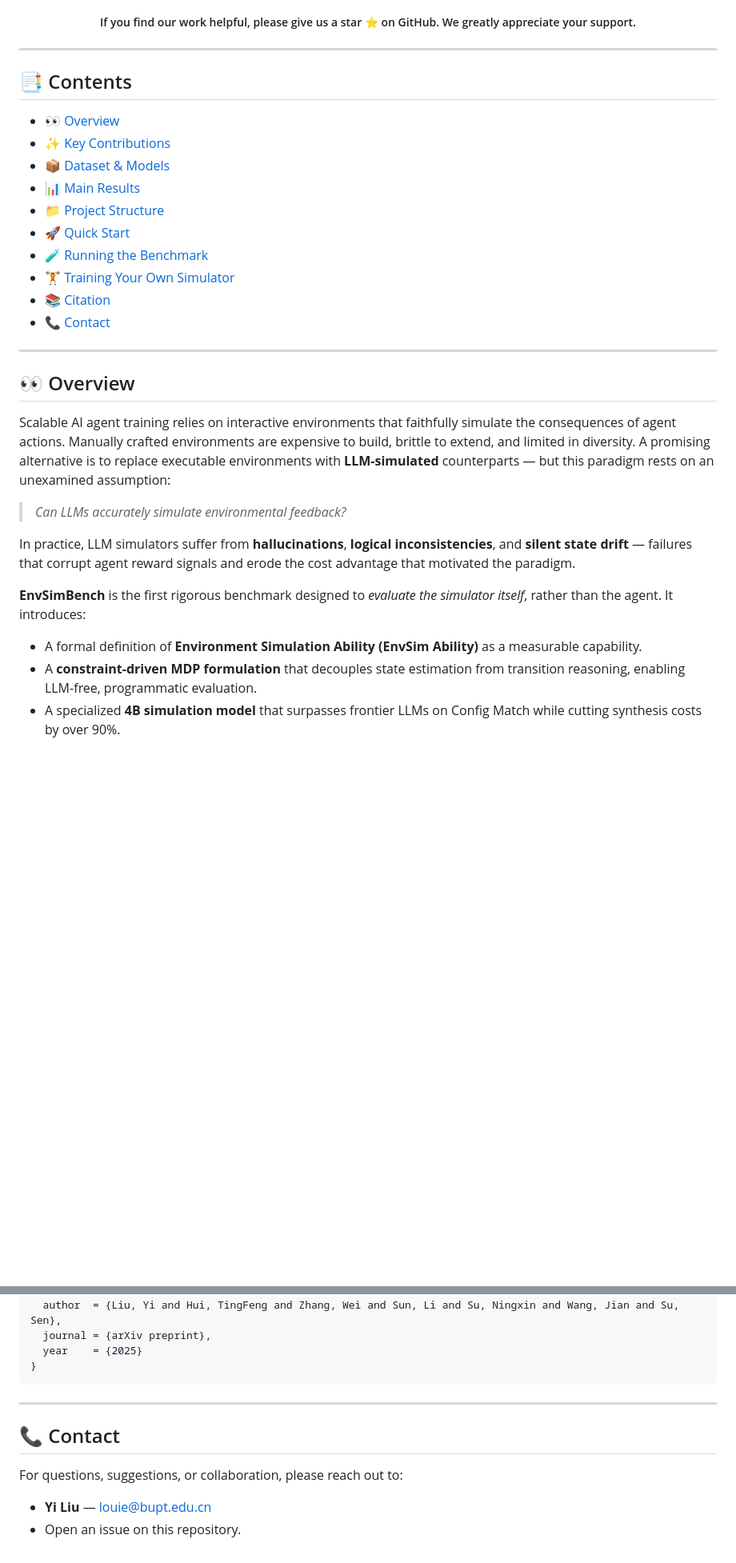
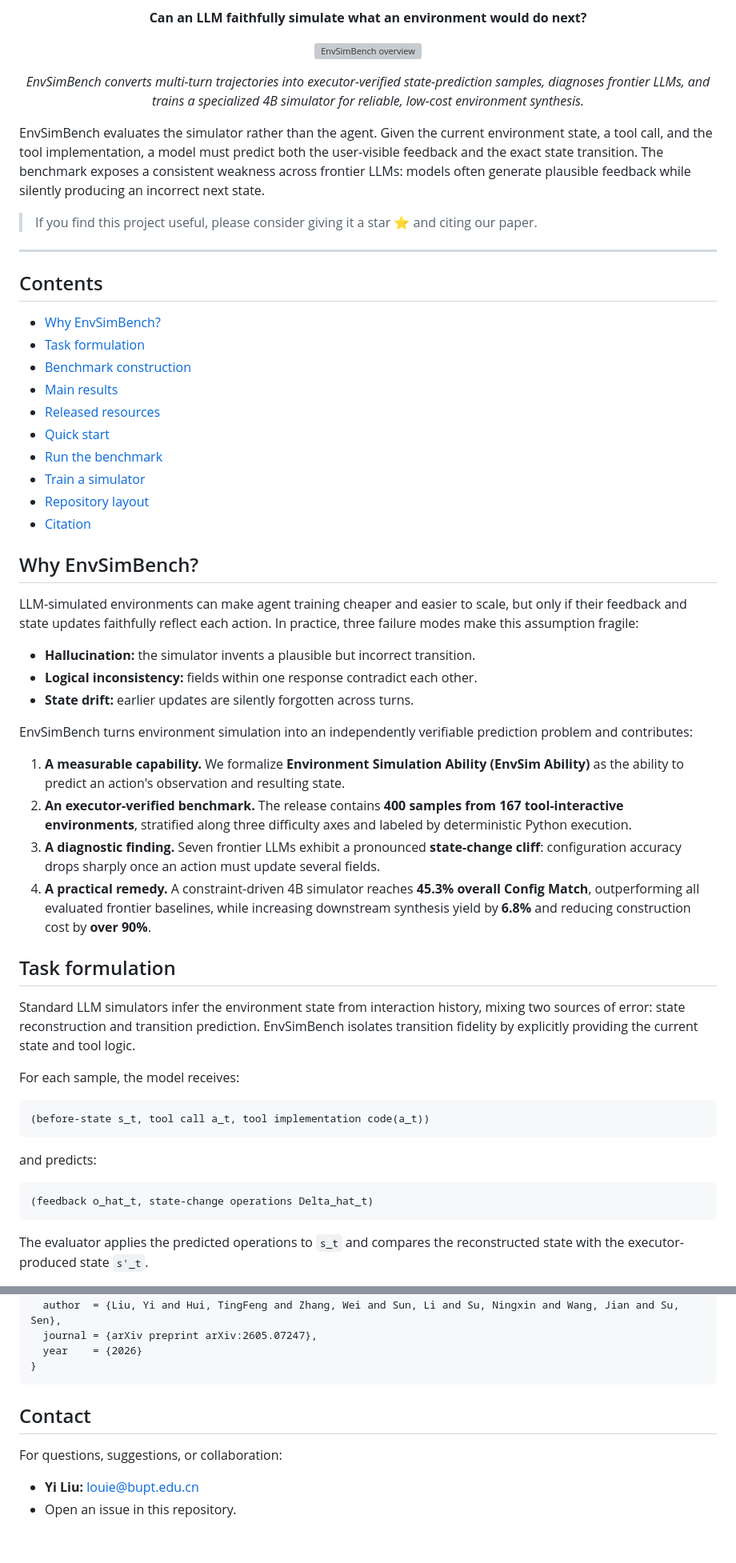
Before and after one commit to cookieApril/EnvSimBench, a Markdown page: README.md, 2 parts joined by grey strips. Shown at 80% size. Rendered like a GitHub page; blank space fills up the shorter version; grey boxes are pictures that could not be loaded.

````diff
--- a/README.md
+++ b/README.md
@@ -25,36 +13,65 @@
   <a href="README.md">English</a> | <a href="README_ZH.md">中文</a>
-</div>
-<h5 align="center">If you find our work helpful, please give us a star ⭐ on GitHub. We greatly appreciate your support.</h5>
+</p>
+
+<p align="center"><b>Can an LLM faithfully simulate what an environment would do next?</b></p>
+
+<p align="center">
+  <img src="Figs/Fig3.png" width="100%" alt="EnvSimBench overview">
+</p>
+<p align="center">
+  <em>EnvSimBench converts multi-turn trajectories into executor-verified state-prediction samples, diagnoses frontier LLMs, and trains a specialized 4B simulator for reliable, low-cost environment synthesis.</em>
+</p>
+
+EnvSimBench evaluates the simulator rather than the agent. Given the current environment state, a tool call, and the tool implementation, a model must predict both the user-visible feedback and the exact state transition. The benchmark exposes a consistent weakness across frontier LLMs: models often generate plausible feedback while silently producing an incorrect next state.
+
+> If you find this project useful, please consider giving it a star ⭐ and citing our paper.
 
 ---
 
-## 📑 Contents
+## Contents
 
-- [👀 Overview](#-overview)
-- [✨ Key Contributions](#-key-contributions)
-- [📦 Dataset & Models](#-dataset--models)
-- [📊 Main Results](#-main-results)
-- [📁 Project Structure](#-project-structure)
-- [🚀 Quick Start](#-quick-start)
-- [🧪 Running the Benchmark](#-running-the-benchmark)
-- [🏋️ Training Your Own Simulator](#-training-your-own-simulator)
-- [📚 Citation](#-citation)
-- [📞 Contact](#-contact)
+- [Why EnvSimBench?](#why-envsimbench)
+- [Task formulation](#task-formulation)
+- [Benchmark construction](#benchmark-construction)
+- [Main results](#main-results)
+- [Released resources](#released-resources)
+- [Quick start](#quick-start)
+- [Run the benchmark](#run-the-benchmark)
+- [Train a simulator](#train-a-simulator)
+- [Repository layout](#repository-layout)
+- [Citation](#citation)
 
----
+## Why EnvSimBench?
 
-## 👀 Overview
+LLM-simulated environments can make agent training cheaper and easier to scale, but only if their feedback and state updates faithfully reflect each action. In practice, three failure modes make this assumption fragile:
 
-Scalable AI agent training relies on interactive environments that faithfully simulate the consequences of agent actions. Manually crafted environments are expensive to build, brittle to extend, and limited in diversity. A promising alternative is to replace executable environments with **LLM-simulated** counterparts — but this paradigm rests on an unexamined assumption:
+- **Hallucination:** the simulator invents a plausible but incorrect transition.
+- **Logical inconsistency:** fields within one response contradict each other.
+- **State drift:** earlier updates are silently forgotten across turns.
 
-> *Can LLMs accurately simulate environmental feedback?*
+EnvSimBench turns environment simulation into an independently verifiable prediction problem and contributes:
 
-In practice, LLM simulators suffer from **hallucinations**, **logical inconsistencies**, and **silent state drift** — failures that corrupt agent reward signals and erode the cost advantage that motivated the paradigm.
+1. **A measurable capability.** We formalize **Environment Simulation Ability (EnvSim Ability)** as the ability to predict an action's observation and resulting state.
+2. **An executor-verified benchmark.** The release contains **400 samples from 167 tool-interactive environments**, stratified along three difficulty axes and labeled by deterministic Python execution.
+3. **A diagnostic finding.** Seven frontier LLMs exhibit a pronounced **state-change cliff**: configuration accuracy drops sharply once an action must update several fields.
+4. **A practical remedy.** A constraint-driven 4B simulator reaches **45.3% overall Config Match**, outperforming all evaluated frontier baselines, while increasing downstream synthesis yield by **6.8%** and reducing construction cost by **over 90%**.
 
-**EnvSimBench** is the first rigorous benchmark designed to *evaluate the simulator itself*, rather than the agent. It introduces:
+## Task formulation
 
-- A formal definition of **Environment Simulation Ability (EnvSim Ability)** as a measurable capability.
-- A **constraint-driven MDP formulation** that decouples state estimation from transition reasoning, enabling LLM-free, programmatic evaluation.
-- A specialized **4B simulation model** that surpasses frontier LLMs on Config Match while cutting synthesis costs by over 90%.
+Standard LLM simulators infer the environment state from interaction history, mixing two sources of error: state reconstruction and transition prediction. EnvSimBench isolates transition fidelity by explicitly providing the current state and tool logic.
+
+For each sample, the model receives:
+
+```text
+(before-state s_t, tool call a_t, tool implementation code(a_t))
+```
+
+and predicts:
+
+```text
+(feedback o_hat_t, state-change operations Delta_hat_t)
+```
+
+The evaluator applies the predicted operations to `s_t` and compares the reconstructed state with the executor-produced state `s'_t`.
 
 <p align="center">
@@ -347,15 +322,13 @@ If you find our work helpful, please consider citing it. We greatly appreciate y
   title   = {EnvSimBench: A Benchmark for Evaluating and Improving LLM-Based Environment Simulation},
   author  = {Liu, Yi and Hui, TingFeng and Zhang, Wei and Sun, Li and Su, Ningxin and Wang, Jian and Su, Sen},
-  journal = {arXiv preprint},
-  year    = {2025}
+  journal = {arXiv preprint arXiv:2605.07247},
+  year    = {2026}
 }
 ```
 
----
+## Contact
 
-## 📞 Contact
+For questions, suggestions, or collaboration:
 
-For questions, suggestions, or collaboration, please reach out to:
-
-- **Yi Liu** — [louie@bupt.edu.cn](mailto:louie@bupt.edu.cn)
-- Open an issue on this repository.
+- **Yi Liu:** [louie@bupt.edu.cn](mailto:louie@bupt.edu.cn)
+- Open an issue in this repository.
````
Also changed, not shown: other parts of README.md (+161 -215 lines).
